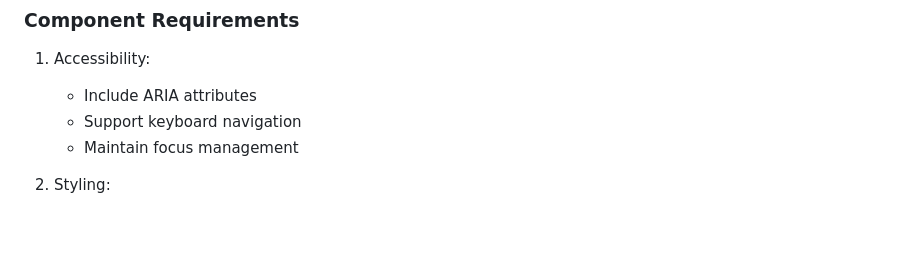
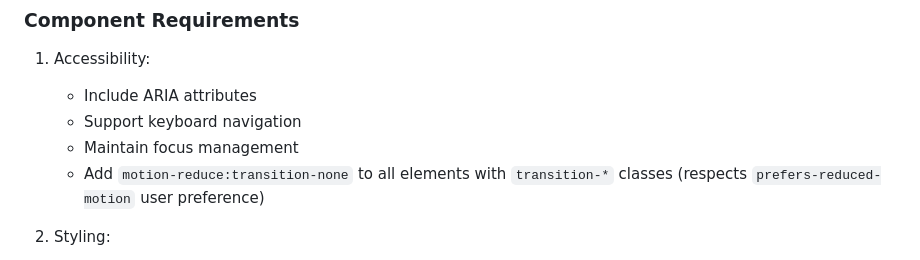
Before and after one commit to themesberg/flowbite-blazor, a Markdown page: CONTRIBUTING.md, the part around the change. Drawn GitHub-style; blank space fills up the shorter version.

Commit message:
docs: add motion-reduce pattern to contributing guide and mark task 1.4 complete

```diff
--- a/CONTRIBUTING.md
+++ b/CONTRIBUTING.md
@@ -112,6 +112,7 @@ The solution is configured for two development modes:
    - Include ARIA attributes
    - Support keyboard navigation
    - Maintain focus management
+   - Add `motion-reduce:transition-none` to all elements with `transition-*` classes (respects `prefers-reduced-motion` user preference)
 
 1. Styling:
    - TailwindCSS is integrated via MSBuild
```
Also changed, not shown: docs/plans/01-PHASE-FOUNDATION.md (+1 -1 lines).
